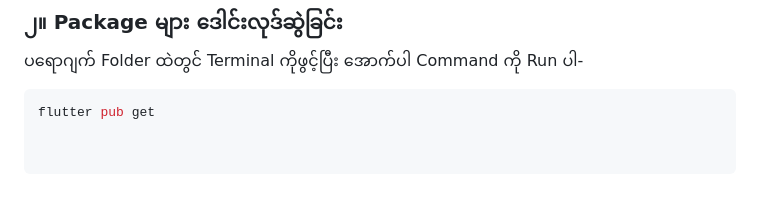
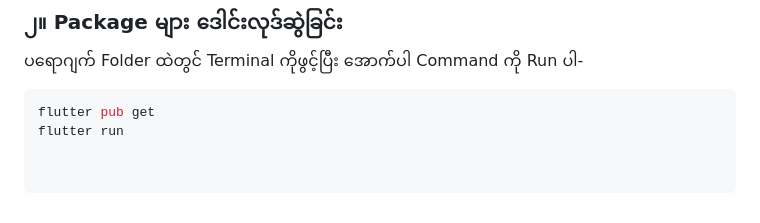
Before and after one commit to Atliol/Smart-Farm-Assistant-MobileAPP, a Markdown page: README.md, the part around the change. GitHub-like rendering.

Commit message:
Add flutter run command to README

````diff
--- a/README.md
+++ b/README.md
@@ -32,3 +32,4 @@ Flutter ဖြင့် တည်ဆောက်ထားပြီး တော
 ပရောဂျက် Folder ထဲတွင် Terminal ကိုဖွင့်ပြီး အောက်ပါ Command ကို Run ပါ-
 ```bash
 flutter pub get
+flutter run
````
